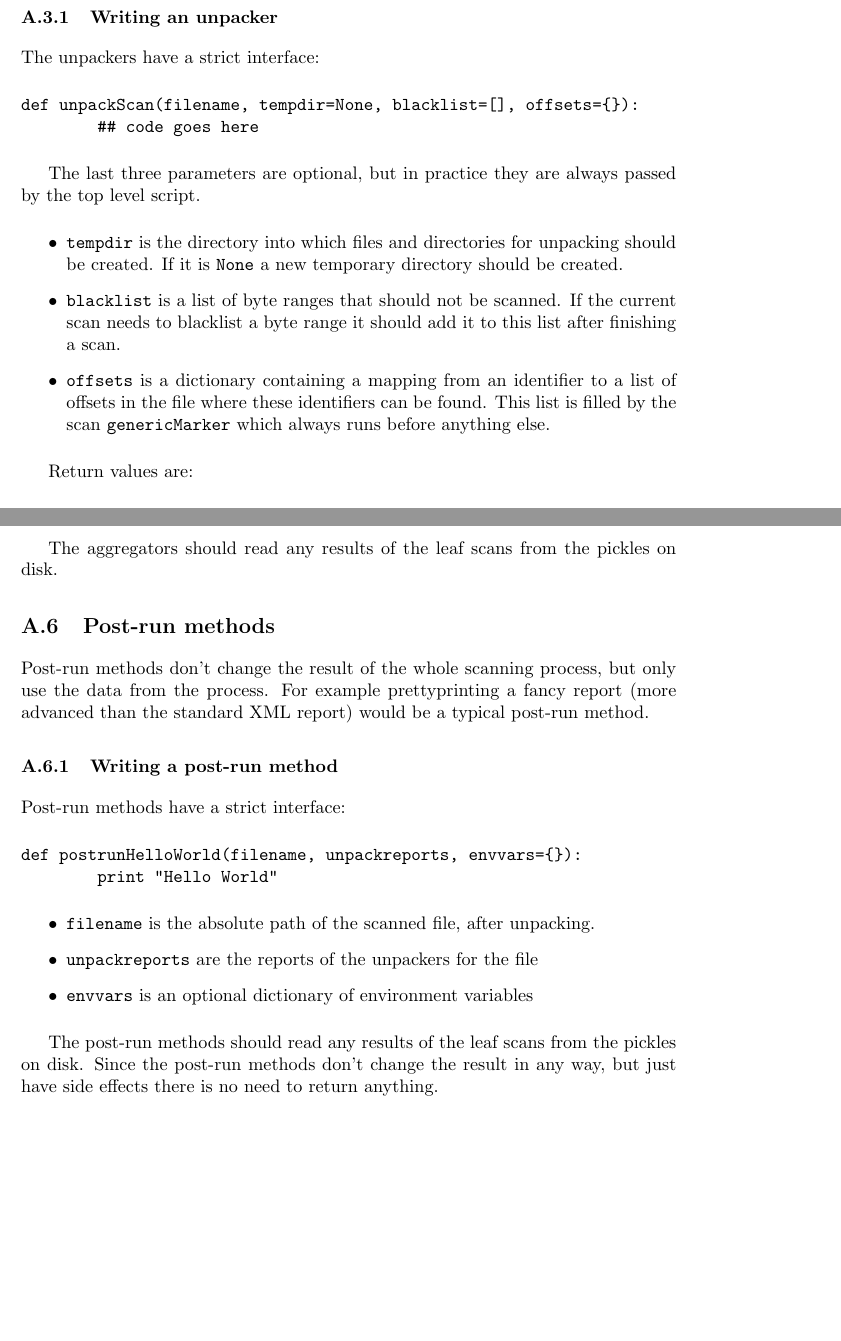
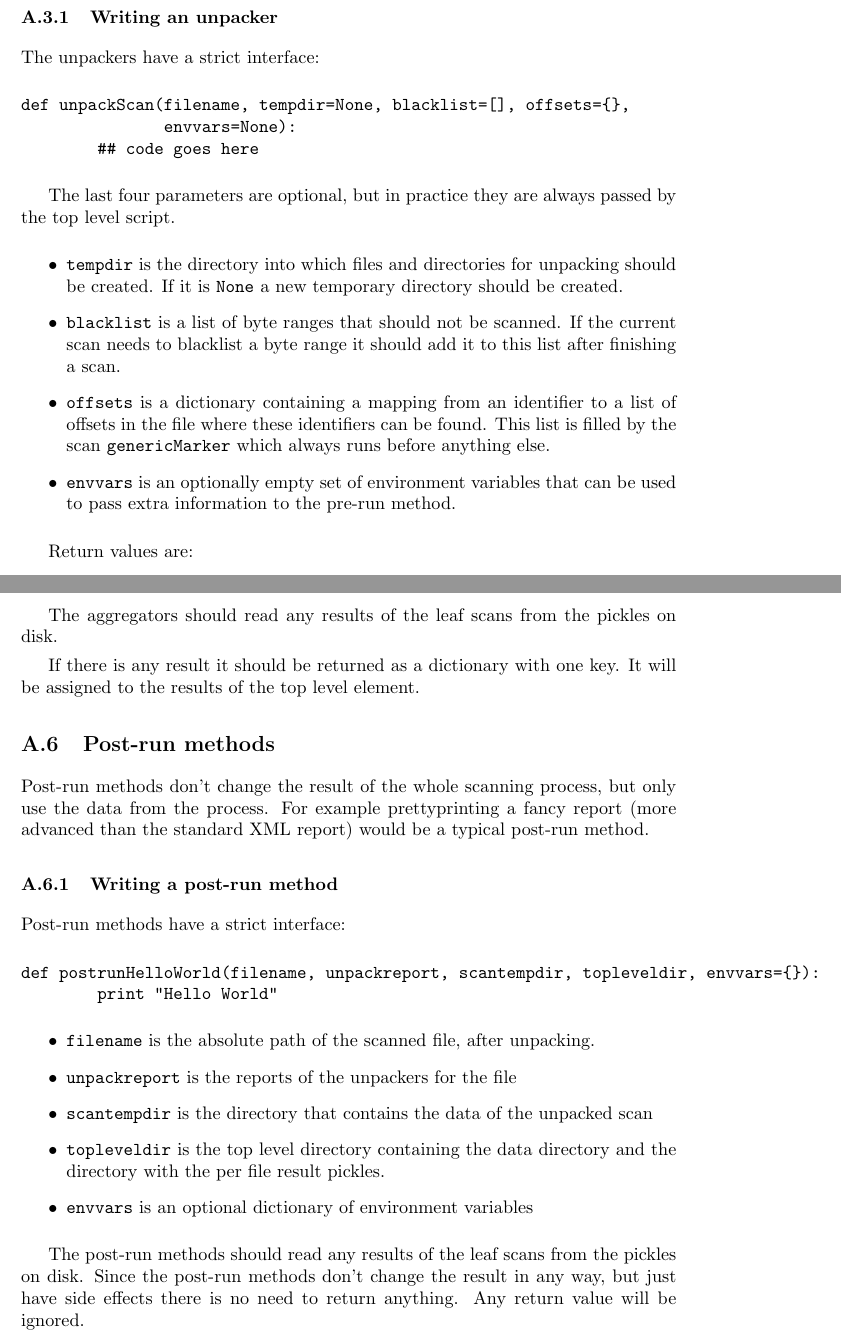
Before and after one commit to armijnhemel/binaryanalysis, a LaTeX document (doc/bat-manual.tex): two parts of pages 13 and 16 of 31, joined at a grey line, cut so that both start at the same text, the shorter picture padded with empty space. Compiled offline with pdfLaTeX.

Commit message:
updates for BAT 13

```diff
--- a/doc/bat-manual.tex
+++ b/doc/bat-manual.tex
@@ -710,11 +710,12 @@ can't be unpacked any further.
 The unpackers have a strict interface:
 
 \begin{verbatim}
-def unpackScan(filename, tempdir=None, blacklist=[], offsets={}):
+def unpackScan(filename, tempdir=None, blacklist=[], offsets={},
+               envvars=None):
         ## code goes here
 \end{verbatim}
 
-The last three parameters are optional, but in practice they are always passed
+The last four parameters are optional, but in practice they are always passed
 by the top level script.
 
 \begin{itemize}
@@ -728,6 +729,8 @@ list after finishing a scan.
 to a list of offsets in the file where these identifiers can be found. This
 list is filled by the scan \texttt{genericMarker} which always runs before
 anything else.
+\item \texttt{envvars} is an optionally empty set of environment variables that
+can be used to pass extra information to the pre-run method.
 \end{itemize}
 
 Return values are:
@@ -904,6 +907,9 @@ scan
 The aggregators should read any results of the leaf scans from the pickles
 on disk.
 
+If there is any result it should be returned as a dictionary with one key. It
+will be assigned to the results of the top level element.
+
 \subsection{Post-run methods}
 
 Post-run methods don't change the result of the whole scanning process, but
@@ -916,20 +922,25 @@ method.
 Post-run methods have a strict interface:
 
 \begin{verbatim}
-def postrunHelloWorld(filename, unpackreports, envvars={}):
+def postrunHelloWorld(filename, unpackreport, scantempdir, topleveldir, envvars={}):
         print "Hello World"
 \end{verbatim}
 
 \begin{itemize}
 \item \texttt{filename} is the absolute path of the scanned file, after
 unpacking.
-\item \texttt{unpackreports} are the reports of the unpackers for the file
+\item \texttt{unpackreport} is the reports of the unpackers for the file
+\item \texttt{scantempdir} is the directory that contains the data of the
+unpacked scan
+\item \texttt{topleveldir} is the top level directory containing the data
+directory and the directory with the per file result pickles.
 \item \texttt{envvars} is an optional dictionary of environment variables
 \end{itemize}
 
 The post-run methods should read any results of the leaf scans from the pickles
 on disk. Since the post-run methods don't change the result in any way, but
-just have side effects there is no need to return anything.
+just have side effects there is no need to return anything. Any return value
+will be ignored.
 
 \section{Building binary packages of the Binary Analysis Tool}
 
```
Also changed, not shown: doc/bat-manual.tex (30 more changed lines).
